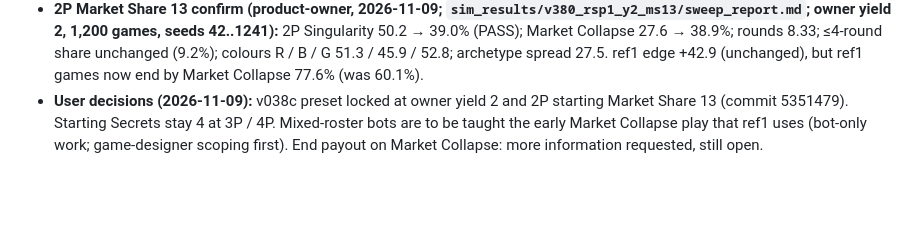
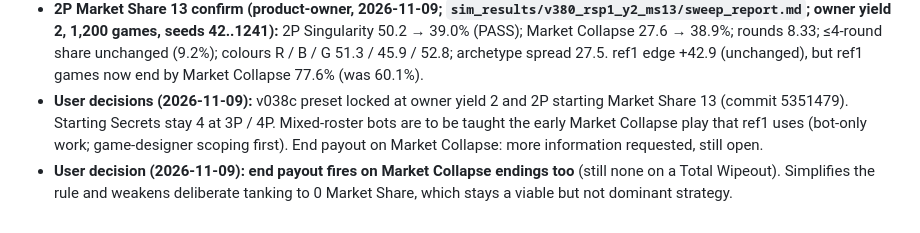
Before and after one commit to mbetzel/rogue-agent-game, a Markdown page: FINDINGS.md, the part around the change. Drawn GitHub-style; blank space fills up the shorter version.

```diff
--- a/FINDINGS.md
+++ b/FINDINGS.md
@@ -401,3 +401,4 @@ Source: `sim_results/v380_secret_faces/c2/sweep_report.md`. Endings (2P / 3P / 4
 - **2P Singularity lever probe (game-designer, 2026-11-09; `docs/findings/rsp1_2p_lever_probe/`; v038c + owner yield 2, 600 games, seeds 42..641):** 2P starting Market Share 13 → Singularity 42.2% (PASS, at the line), Market Collapse 25.5 → 36.0%, rounds 8.41, ≤4-round share unchanged (8.8%), colour parity unchanged; MS 14 45.8% (watch), MS 12 36.2%. Flat Corruption Track capacity 6: 39.5% but +2 rounds and wider colour spread (needs a new per-count lever). Payout (2,1) / (2,0) and v1.0 pulse 0 rejected. `corruption_track_capacity_by_player_count` is not read by the engine. 3P Market Share 14: Singularity 44.0 → 37.5%, no side effects. Recommendation: 2P starting Market Share 13 (existing knob), confirm at 1,200 games.
 - **2P Market Share 13 confirm (product-owner, 2026-11-09; `sim_results/v380_rsp1_y2_ms13/sweep_report.md`; owner yield 2, 1,200 games, seeds 42..1241):** 2P Singularity 50.2 → 39.0% (PASS); Market Collapse 27.6 → 38.9%; rounds 8.33; ≤4-round share unchanged (9.2%); colours R / B / G 51.3 / 45.9 / 52.8; archetype spread 27.5. ref1 edge +42.9 (unchanged), but ref1 games now end by Market Collapse 77.6% (was 60.1%).
 - **User decisions (2026-11-09):** v038c preset locked at owner yield 2 and 2P starting Market Share 13 (commit 5351479). Starting Secrets stay 4 at 3P / 4P. Mixed-roster bots are to be taught the early Market Collapse play that ref1 uses (bot-only work; game-designer scoping first). End payout on Market Collapse: more information requested, still open.
+- **User decision (2026-11-09): end payout fires on Market Collapse endings too** (still none on a Total Wipeout). Simplifies the rule and weakens deliberate tanking to 0 Market Share, which stays a viable but not dominant strategy.
```
Also changed, not shown: docs/specs/v380_secret_faces_processing_box_spec.md (+2 -0 lines).
